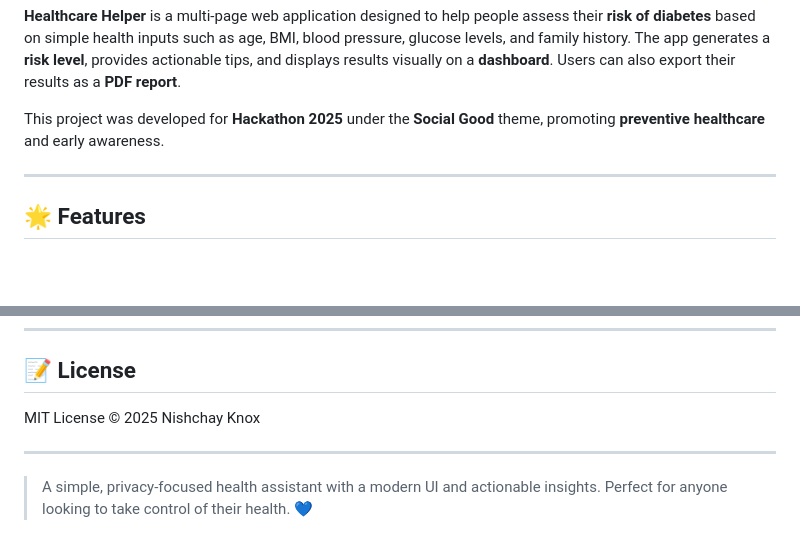
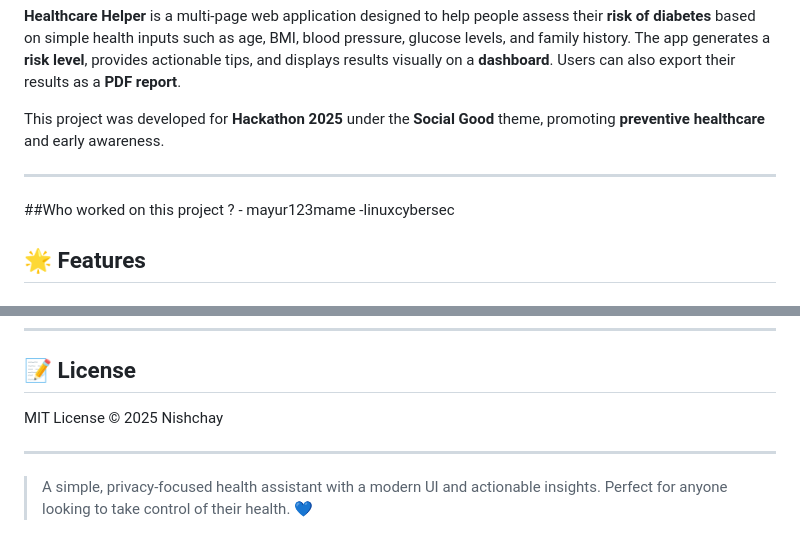
Before and after one commit to linuxcybersec/Healthcare-Helper, a Markdown page: README.md, 2 parts joined by grey strips. Drawn GitHub-style; blank space fills up the shorter version.

```diff
--- a/README.md
+++ b/README.md
@@ -7,6 +7,10 @@
 This project was developed for **Hackathon 2025** under the **Social Good** theme, promoting **preventive healthcare** and early awareness.
 
 ---
+##Who worked on this project ?
+	- mayur123mame
+ -linuxcybersec
+
 
 ## 🌟 Features
 
@@ -98,7 +102,7 @@ This project promotes **preventive healthcare**, helping users understand their
 ---
 
 ## 📝 License
-MIT License © 2025 Nishchay Knox
+MIT License © 2025 Nishchay
 
 ---
 
```
